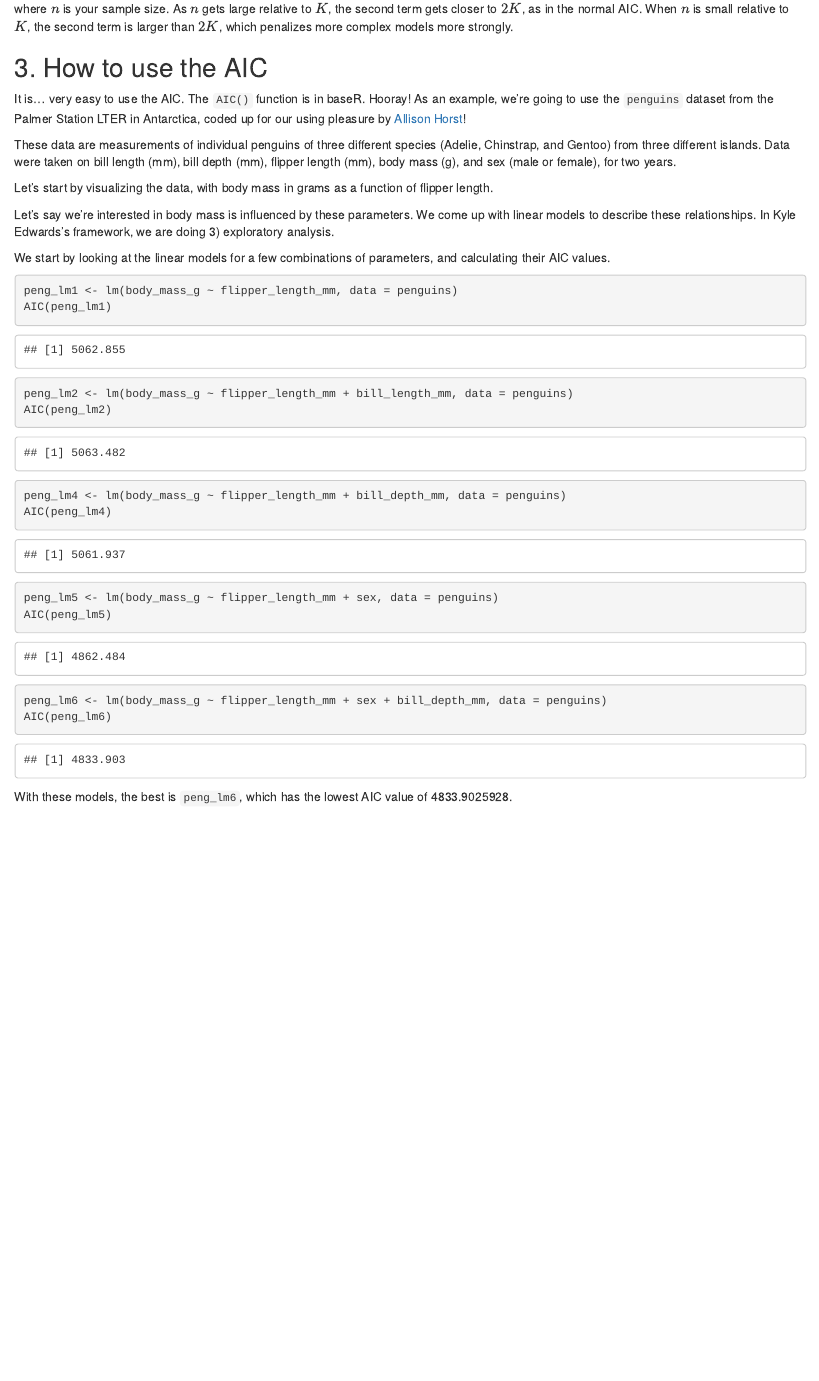
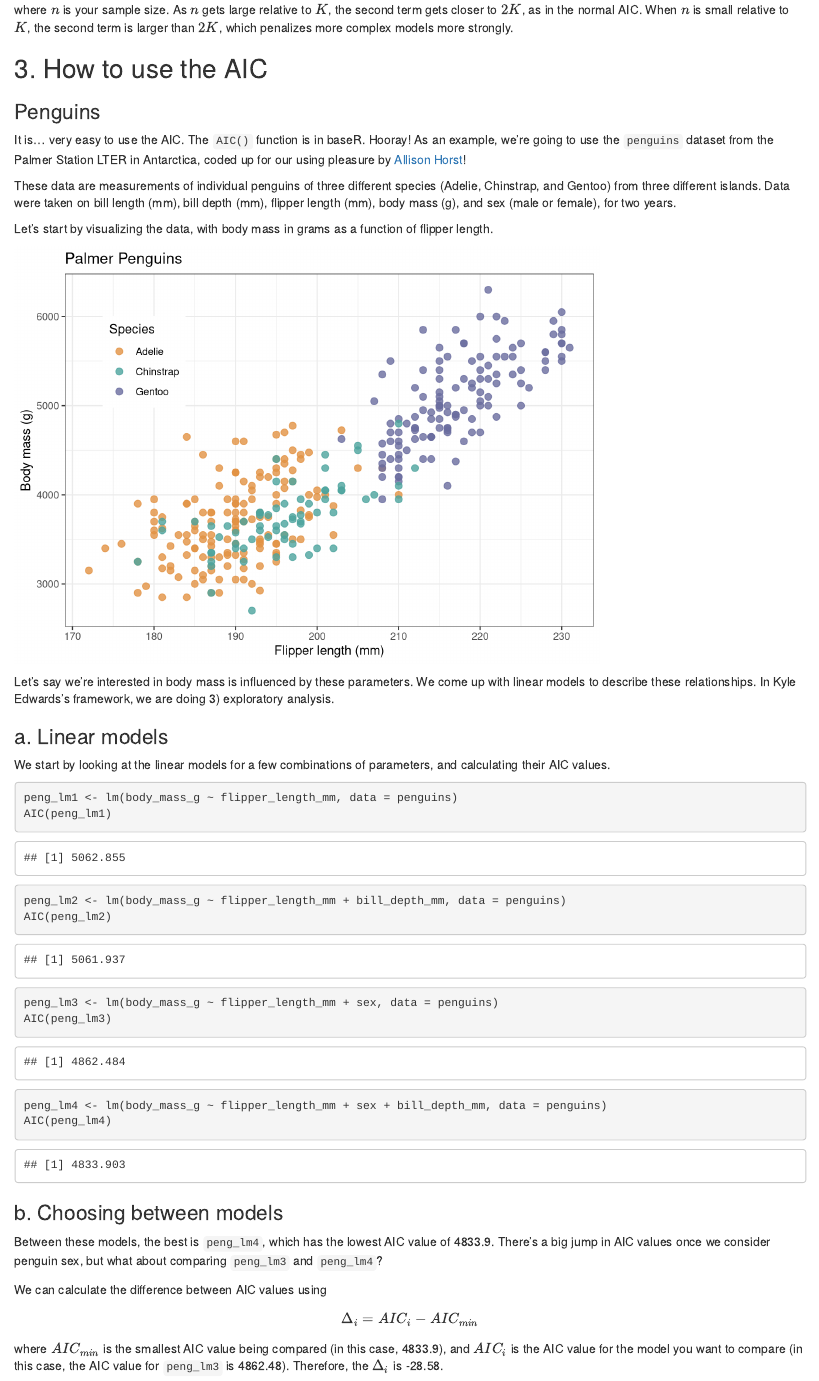
Before and after one commit to an-bui/GLAMM-AIC, an R Markdown document (AIC-markdown.Rmd): the page in a window 1100 px wide, from 1670 px down before the commit and from 1190 px down after it, so that both start at the same text. Rendered offline with R 4.5, knitr and Pandoc, with nearby package versions; some code elsewhere in the file could not run offline.

Commit message:
AIC delta text

````diff
--- a/AIC-markdown.Rmd
+++ b/AIC-markdown.Rmd
@@ -65,6 +65,8 @@ $$
 where $n$ is your sample size. As $n$ gets large relative to $K$, the second term gets closer to $2K$, as in the normal AIC. When $n$ is small relative to $K$, the second term is larger than $2K$, which penalizes more complex models more strongly.
 
 ## 3. How to use the AIC
+
+### Penguins
 It is... very easy to use the AIC. The `AIC()` function is in baseR. Hooray! As an example, we're going to use the `penguins` dataset from the Palmer Station LTER in Antarctica, coded up for our using pleasure by [Allison Horst](https://github.com/allisonhorst/palmerpenguins)!
 
 ```{r echo = FALSE}
@@ -75,7 +77,7 @@ These data are measurements of individual penguins of three different species (A
 
 Let's start by visualizing the data, with body mass in grams as a function of flipper length.
 
-```{r include = FALSE}
+```{r echo = FALSE, warning = FALSE}
 penguins_plot <- ggplot(penguins, aes(x = flipper_length_mm, y = body_mass_g, color = species)) +
   geom_point(size = 2.5, alpha = 0.8) +
   scale_color_manual(values = c("#E29244", "#4CA49E", "#6B6D9F")) +
@@ -88,23 +90,30 @@ penguins_plot
 
 Let's say we're interested in body mass is influenced by these parameters. We come up with linear models to describe these relationships. In Kyle Edwards's framework, we are doing 3) exploratory analysis.
 
+### a. Linear models
+
 We start by looking at the linear models for a few combinations of parameters, and calculating their AIC values.
 
 ```{r}
 peng_lm1 <- lm(body_mass_g ~ flipper_length_mm, data = penguins)
 AIC(peng_lm1)
 
-peng_lm2 <- lm(body_mass_g ~ flipper_length_mm + bill_length_mm, data = penguins)
+peng_lm2 <- lm(body_mass_g ~ flipper_length_mm + bill_depth_mm, data = penguins)
 AIC(peng_lm2)
 
-peng_lm4 <- lm(body_mass_g ~ flipper_length_mm + bill_depth_mm, data = penguins)
+peng_lm3 <- lm(body_mass_g ~ flipper_length_mm + sex, data = penguins)
+AIC(peng_lm3)
+
+peng_lm4 <- lm(body_mass_g ~ flipper_length_mm + sex + bill_depth_mm, data = penguins)
 AIC(peng_lm4)
-
-peng_lm5 <- lm(body_mass_g ~ flipper_length_mm + sex, data = penguins)
-AIC(peng_lm5)
-
-peng_lm6 <- lm(body_mass_g ~ flipper_length_mm + sex + bill_depth_mm, data = penguins)
-AIC(peng_lm6)
 ```
 
-With these models, the best is `peng_lm6`, which has the lowest AIC value of `r AIC(peng_lm6)`.
+### b. Choosing between models
+
+Between these models, the best is `peng_lm4`, which has the lowest AIC value of `r round(AIC(peng_lm4), 2)`. There's a big jump in AIC values once we consider penguin sex, but what about comparing `peng_lm3` and `peng_lm4`?
+
+We can calculate the difference between AIC values using
+$$
+\Delta_i = AIC_i - AIC_{min}
+$$
+where $AIC_{min}$ is the smallest AIC value being compared (in this case, `r round(AIC(peng_lm4), 2)`), and $AIC_i$ is the AIC value for the model you want to compare (in this case, the AIC value for `peng_lm3` is `r round(AIC(peng_lm3), 2)`). Therefore, the $\Delta_i$ is `r round(AIC(peng_lm4)-AIC(peng_lm3), 2)`.
````
Also changed, not shown: AIC-markdown.Rmd (6 more changed lines).
